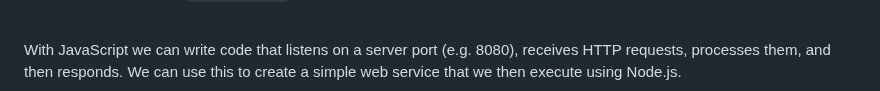
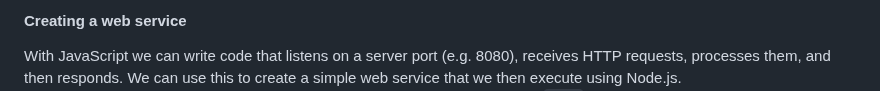
Before and after one commit to spenjnb/startup-cs260, a Markdown page: README.md, the part around one of its changes. GitHub-like rendering.

```diff
--- a/README.md
+++ b/README.md
@@ -321,5 +320,5 @@ NPM knows how to access a massive repository of preexisting packages. You can se
 
-
+<h4>Creating a web service</h4>
 With JavaScript we can write code that listens on a server port (e.g. 8080), receives HTTP requests, processes them, and then responds. We can use this to create a simple web service that we then execute using Node.js.
 
 The following example first initializes the use of NPM and installs the package `http`. The http package contains the functionality for listening on server ports and manipulating HTTP requests.
```
Also changed, not shown: other parts of README.md (+0 -1 lines).
